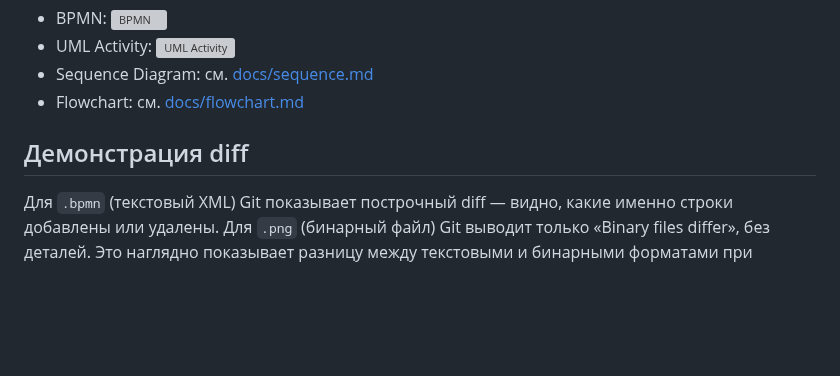
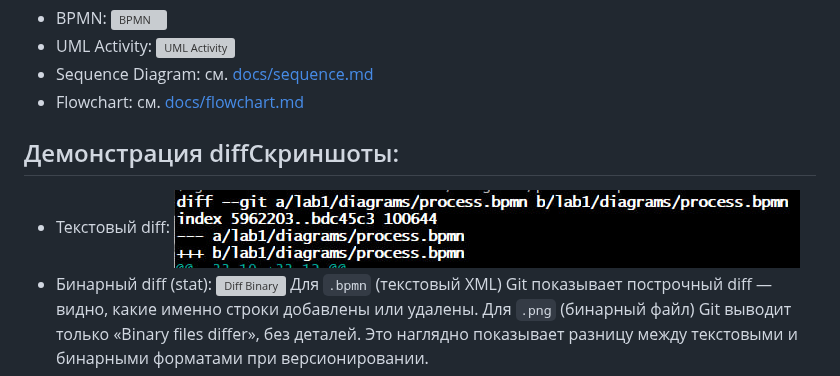
Before and after one commit to kovalevskayaemiliya/visual-programming-labs-kovalevskaya, a Markdown page: lab1/report.md, the part around the change. GitHub-like rendering; pictures changed too: lab1/docs/diff_xml.png (added); blank space fills up the shorter version; grey boxes are pictures that could not be loaded.

Commit message:
Add diff screenshots to report

```diff
--- a/lab1/report.md
+++ b/lab1/report.md
@@ -16,8 +16,9 @@
 - Sequence Diagram: см. [docs/sequence.md](docs/sequence.md)
 - Flowchart: см. [docs/flowchart.md](docs/flowchart.md)
 
-## Демонстрация diff
-
+## Демонстрация diffСкриншоты:
+- Текстовый diff: ![Diff XML](docs/diff_xml.png)
+- Бинарный diff (stat): ![Diff Binary](docs/diff_bin.png)
 Для `.bpmn` (текстовый XML) Git показывает построчный diff — видно,
 какие именно строки добавлены или удалены. Для `.png` (бинарный файл)
 Git выводит только «Binary files differ», без деталей. Это наглядно
```
